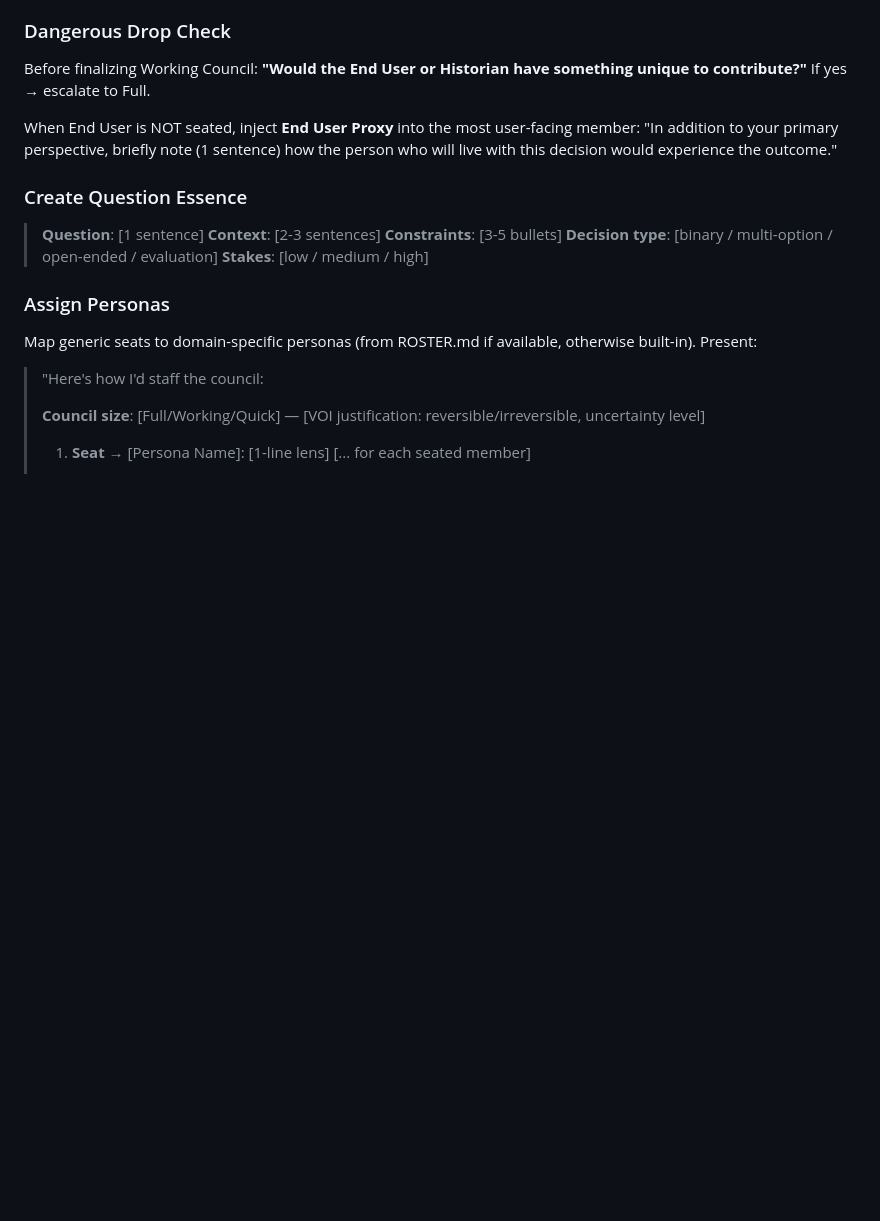
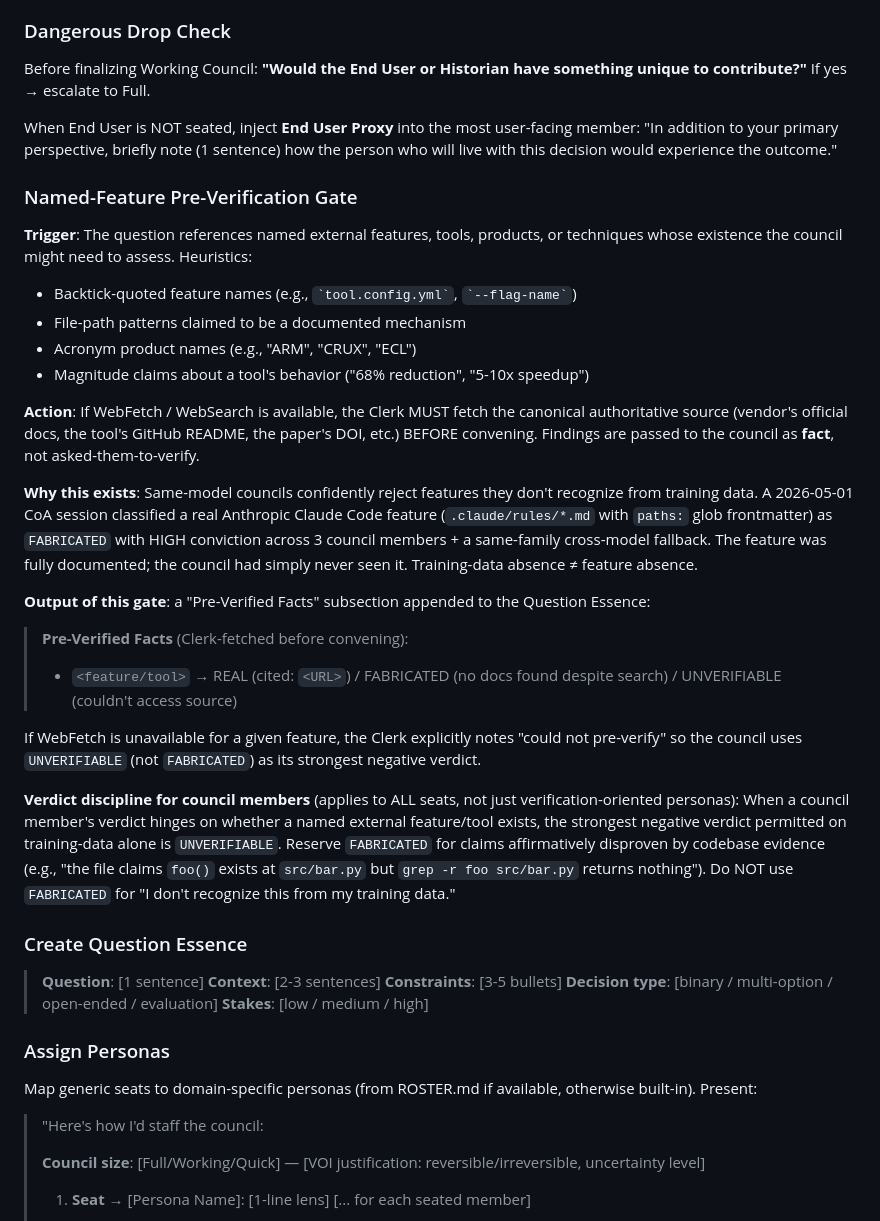
Before and after one commit to jbenhart44/Research-Toolkit, a Markdown page: shared/commands/coa.md, the part around the change. GitHub-like rendering; blank space fills up the shorter version.

Commit message:
fix(coa): Named-Feature Pre-Verification Gate
When a CoA question references named external features/tools/products/techniques, the Clerk MUST WebFetch authoritative docs BEFORE convening the council. Findings are passed to council members as fact, not asked-them-to-verify. Adds verdict discipline: strongest negative verdict on training-data alone is UNVERIFIABLE; FABRICATED is reserved for claims affirmatively disproven by codebase evidence.

Closes a same-model failure mode where 3 council members + a degraded cross-model fallback unanimously rejected a real Anthropic Claude Code feature ('.claude/rules/*.md' with 'paths:' glob frontmatter) with HIGH conviction because none of them recognized it from training data. Post-session WebFetch found the feature was fully documented at code.claude.com/docs/en/memory. Training-data absence != feature absence.

```diff
--- a/shared/commands/coa.md
+++ b/shared/commands/coa.md
@@ -94,6 +94,26 @@ Specialist seats can be proposed by the Clerk based on domain (e.g., Statisticia
 Before finalizing Working Council: **"Would the End User or Historian have something unique to contribute?"** If yes → escalate to Full.
 
 When End User is NOT seated, inject **End User Proxy** into the most user-facing member: "In addition to your primary perspective, briefly note (1 sentence) how the person who will live with this decision would experience the outcome."
+
+### Named-Feature Pre-Verification Gate
+
+**Trigger**: The question references named external features, tools, products, or techniques whose existence the council might need to assess. Heuristics:
+- Backtick-quoted feature names (e.g., `` `tool.config.yml` ``, `` `--flag-name` ``)
+- File-path patterns claimed to be a documented mechanism
+- Acronym product names (e.g., "ARM", "CRUX", "ECL")
+- Magnitude claims about a tool's behavior ("68% reduction", "5-10x speedup")
+
+**Action**: If WebFetch / WebSearch is available, the Clerk MUST fetch the canonical authoritative source (vendor's official docs, the tool's GitHub README, the paper's DOI, etc.) BEFORE convening. Findings are passed to the council as **fact**, not asked-them-to-verify.
+
+**Why this exists**: Same-model councils confidently reject features they don't recognize from training data. A 2026-05-01 CoA session classified a real Anthropic Claude Code feature (`.claude/rules/*.md` with `paths:` glob frontmatter) as `FABRICATED` with HIGH conviction across 3 council members + a same-family cross-model fallback. The feature was fully documented; the council had simply never seen it. Training-data absence ≠ feature absence.
+
+**Output of this gate**: a "Pre-Verified Facts" subsection appended to the Question Essence:
+> **Pre-Verified Facts** (Clerk-fetched before convening):
+> - `<feature/tool>` → REAL (cited: `<URL>`) / FABRICATED (no docs found despite search) / UNVERIFIABLE (couldn't access source)
+
+If WebFetch is unavailable for a given feature, the Clerk explicitly notes "could not pre-verify" so the council uses `UNVERIFIABLE` (not `FABRICATED`) as its strongest negative verdict.
+
+**Verdict discipline for council members** (applies to ALL seats, not just verification-oriented personas): When a council member's verdict hinges on whether a named external feature/tool exists, the strongest negative verdict permitted on training-data alone is `UNVERIFIABLE`. Reserve `FABRICATED` for claims affirmatively disproven by codebase evidence (e.g., "the file claims `foo()` exists at `src/bar.py` but `grep -r foo src/bar.py` returns nothing"). Do NOT use `FABRICATED` for "I don't recognize this from my training data."
 
 ### Create Question Essence
 
```
